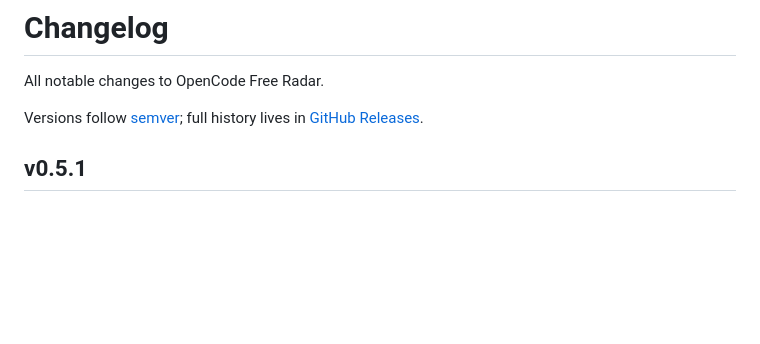
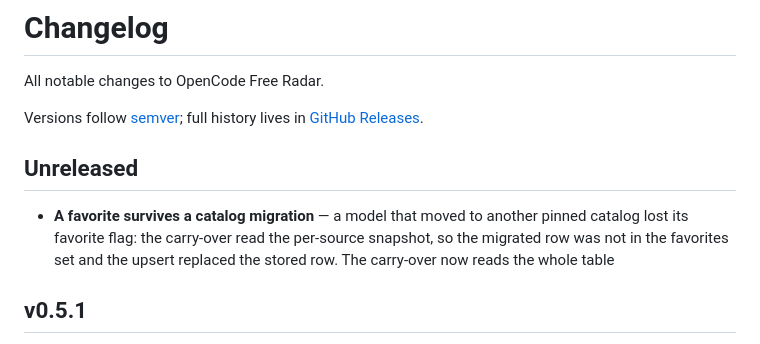
Before and after one commit to Hcmdz/OpenCode-Free-Radar, a Markdown page: CHANGELOG.md, the part around the change. Drawn GitHub-style; blank space fills up the shorter version.

Commit message:
docs(changelog): note the favorite fix on a catalog migration
c1d32ca changed user-visible behaviour and the changelog had no entry
for it: it landed after the v0.5.1 bump and the file had no section for
work that is not released yet.

```diff
--- a/CHANGELOG.md
+++ b/CHANGELOG.md
@@ -3,6 +3,10 @@
 All notable changes to OpenCode Free Radar.
 
 Versions follow [semver](https://semver.org/); full history lives in [GitHub Releases](https://github.com/Hcmdz/OpenCode-Free-Radar/releases).
+
+## Unreleased
+
+- **A favorite survives a catalog migration** — a model that moved to another pinned catalog lost its favorite flag: the carry-over read the per-source snapshot, so the migrated row was not in the favorites set and the upsert replaced the stored row. The carry-over now reads the whole table
 
 ## v0.5.1
 
```
